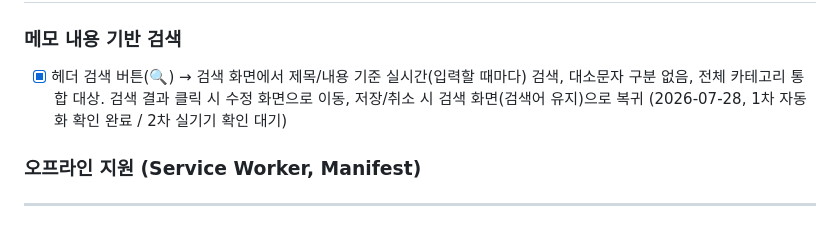
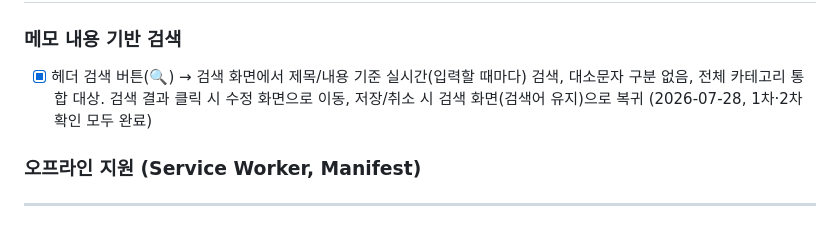
Before and after one commit to hyuuni9704/Kmemo, a Markdown page: CLAUDE.md, the part around the change. GitHub-like rendering.

```diff
--- a/CLAUDE.md
+++ b/CLAUDE.md
@@ -289,7 +289,7 @@
 ### 메모 내용 기반 검색
 - [x] 헤더 검색 버튼(🔍) → 검색 화면에서 제목/내용 기준 실시간(입력할 때마다) 검색, 대소문자 구분 없음,
       전체 카테고리 통합 대상. 검색 결과 클릭 시 수정 화면으로 이동, 저장/취소 시 검색 화면(검색어 유지)으로
-      복귀 (2026-07-28, 1차 자동화 확인 완료 / 2차 실기기 확인 대기)
+      복귀 (2026-07-28, 1차·2차 확인 모두 완료)
 
 ### 오프라인 지원 (Service Worker, Manifest)
 
```
Also changed, not shown: PROGRESS.md (+2 -1 lines).
